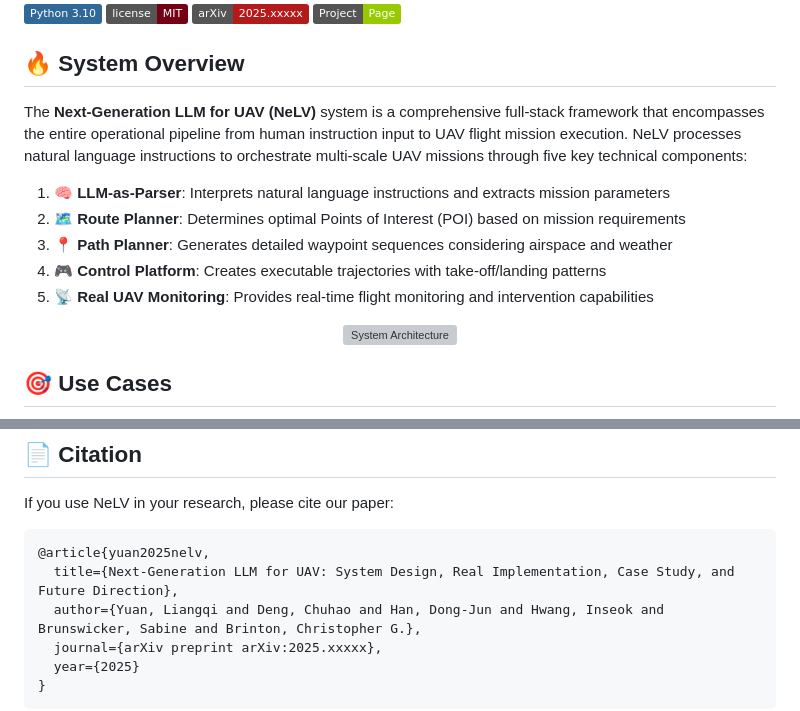
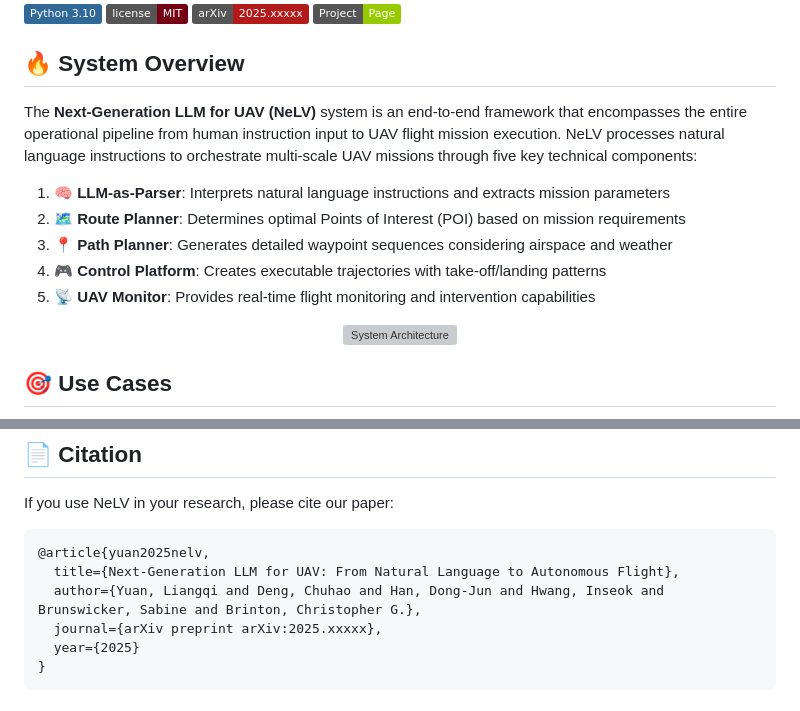
Before and after one commit to liangqiyuan/NeLV, a Markdown page: README.md, 2 parts joined by grey strips. Drawn GitHub-style; badges without logos; grey boxes are pictures that could not be loaded.

````diff
--- a/README.md
+++ b/README.md
@@ -7,12 +7,12 @@
 
 ## 🔥 System Overview
 
-The **Next-Generation LLM for UAV (NeLV)** system is a comprehensive full-stack framework that encompasses the entire operational pipeline from human instruction input to UAV flight mission execution. NeLV processes natural language instructions to orchestrate multi-scale UAV missions through five key technical components:
+The **Next-Generation LLM for UAV (NeLV)** system is an end-to-end framework that encompasses the entire operational pipeline from human instruction input to UAV flight mission execution. NeLV processes natural language instructions to orchestrate multi-scale UAV missions through five key technical components:
 1. **🧠 LLM-as-Parser**: Interprets natural language instructions and extracts mission parameters
 2. **🗺️ Route Planner**: Determines optimal Points of Interest (POI) based on mission requirements
 3. **📍 Path Planner**: Generates detailed waypoint sequences considering airspace and weather
 4. **🎮 Control Platform**: Creates executable trajectories with take-off/landing patterns
-5. **📡 Real UAV Monitoring**: Provides real-time flight monitoring and intervention capabilities
+5. **📡 UAV Monitor**: Provides real-time flight monitoring and intervention capabilities
 
 <div align="center">
     <img src="docs/static/images/System.png" alt="System Architecture" style="width:100%;"/>
@@ -99,7 +99,7 @@ If you use NeLV in your research, please cite our paper:
 
 ```bibtex
 @article{yuan2025nelv,
-  title={Next-Generation LLM for UAV: System Design, Real Implementation, Case Study, and Future Direction},
+  title={Next-Generation LLM for UAV: From Natural Language to Autonomous Flight},
   author={Yuan, Liangqi and Deng, Chuhao and Han, Dong-Jun and Hwang, Inseok and Brunswicker, Sabine and Brinton, Christopher G.},
   journal={arXiv preprint arXiv:2025.xxxxx},
   year={2025}
````
